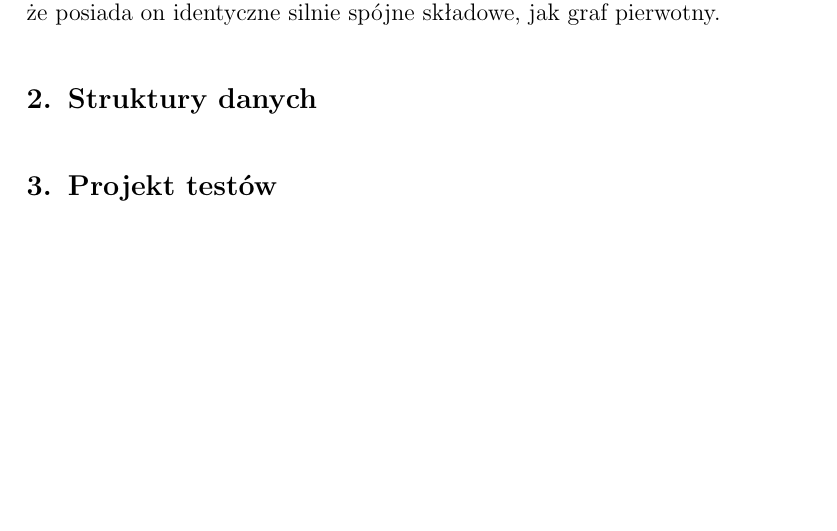
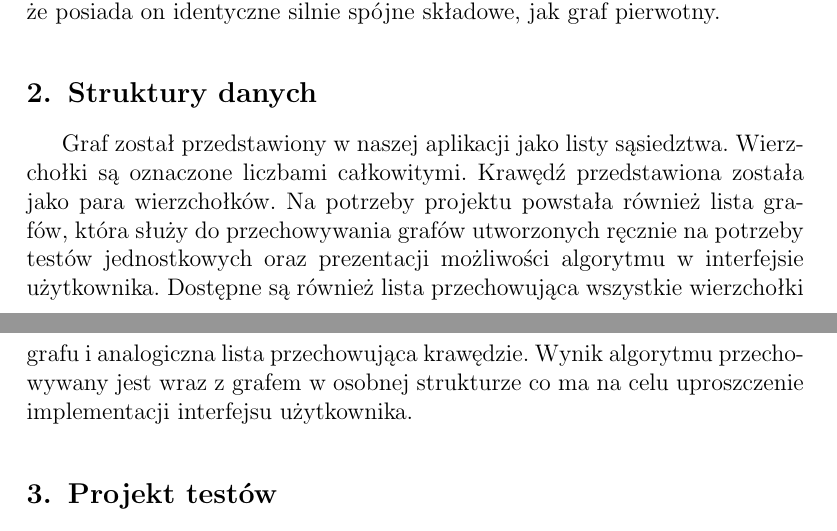
Before and after one commit to jedrz/gis, a LaTeX document (sprawozdanie/sprawozdanie.tex): part of page 3 of 4 before the commit and two parts of pages 3 and 4 of 4 after it, the two joined at a grey line, cut so that both start at the same text, the shorter picture padded with empty space. Compiled offline with pdfLaTeX.

Commit message:
Add structures description

```diff
--- a/sprawozdanie/sprawozdanie.tex
+++ b/sprawozdanie/sprawozdanie.tex
@@ -133,6 +136,16 @@ pierwotny.
 
 \section{Struktury danych}
 
+Graf został przedstawiony w naszej aplikacji jako listy sąsiedztwa. Wierzchołki
+są oznaczone liczbami całkowitymi. Krawędź przedstawiona została jako para
+wierzchołków. Na potrzeby projektu powstała również lista grafów, która służy do
+przechowywania grafów utworzonych ręcznie na potrzeby testów jednostkowych oraz
+prezentacji możliwości algorytmu w interfejsie użytkownika. Dostępne są również
+lista przechowująca wszystkie wierzchołki grafu i analogiczna lista
+przechowująca krawędzie. Wynik algorytmu przechowywany jest wraz z grafem w
+osobnej strukturze co ma na celu uproszczenie implementacji interfejsu
+użytkownika.
+
 \section{Projekt testów}
 
 Obydwa algorytmy przetestujemy na~kilku zdefiniowanych przez nas szczególnych
```
Also changed, not shown: sprawozdanie/sprawozdanie.tex (3 more changed lines).
